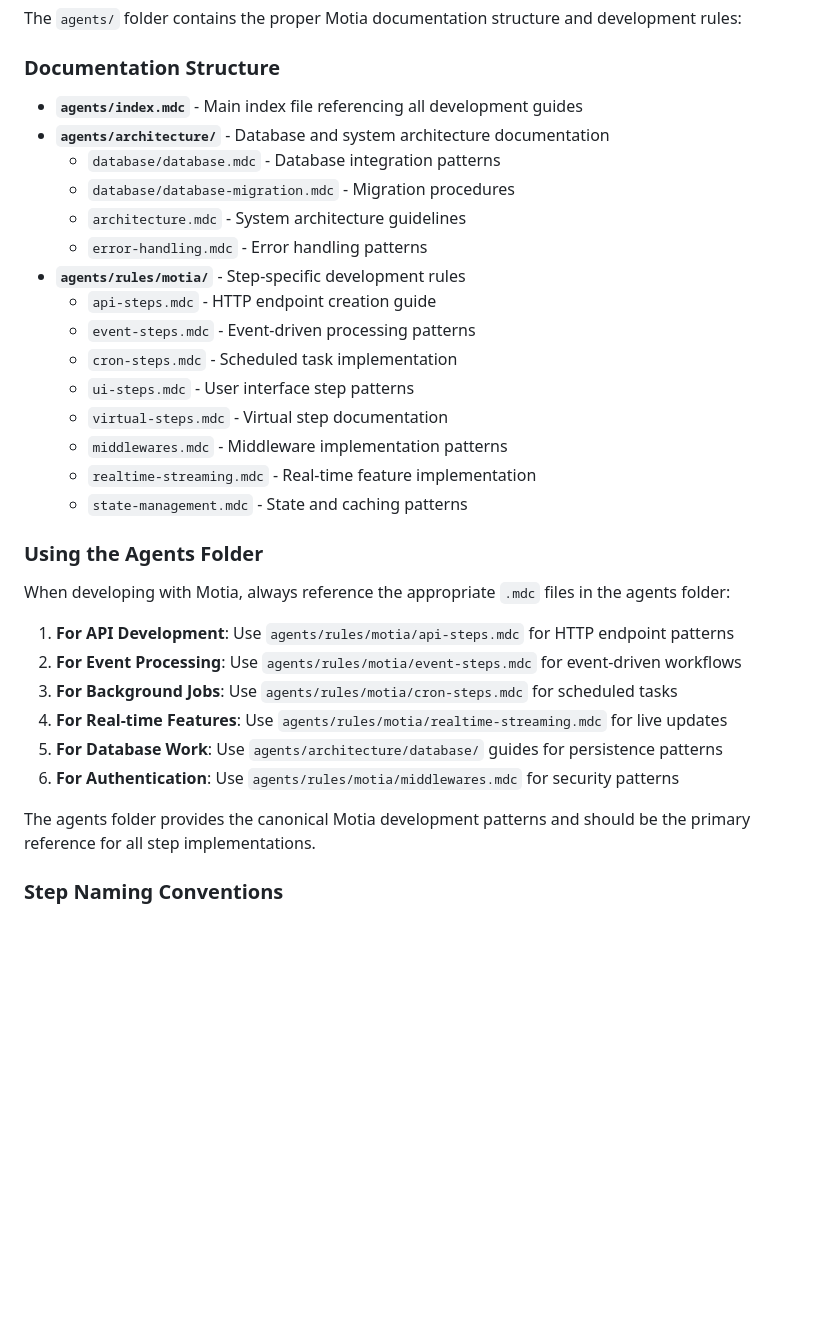
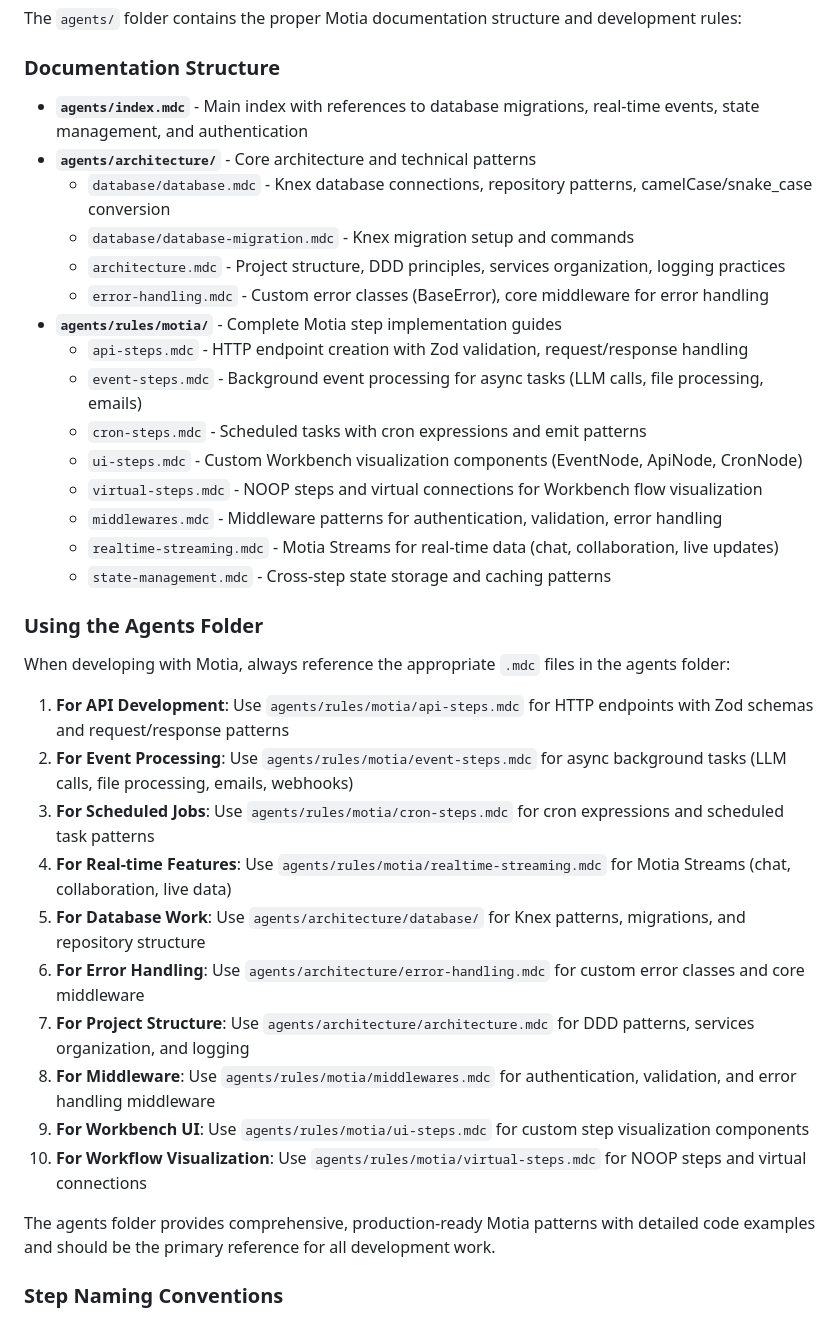
Before and after one commit to gagan114662/ipop, a Markdown page: AGENTS.md, the part around the change. Rendered like a GitHub page; blank space fills up the shorter version.

Commit message:
Update documentation for Motia agent development guidelines
Update AGENTS.md to reflect the latest structure and content of the agents folder, including detailed explanations for API, event processing, cron jobs, real-time features, and database patterns.

Replit-Commit-Author: Agent
Replit-Commit-Session-Id: acba6fcb-2b70-47ea-954f-ac2a4bedfdb3
Replit-Commit-Checkpoint-Type: full_checkpoint

```diff
--- a/AGENTS.md
+++ b/AGENTS.md
@@ -37,34 +37,38 @@ Motia seamlessly combines JavaScript, TypeScript, Python, and Ruby in a single e
 The `agents/` folder contains the proper Motia documentation structure and development rules:
 
 ### Documentation Structure
-- **`agents/index.mdc`** - Main index file referencing all development guides
-- **`agents/architecture/`** - Database and system architecture documentation
-  - `database/database.mdc` - Database integration patterns
-  - `database/database-migration.mdc` - Migration procedures
-  - `architecture.mdc` - System architecture guidelines
-  - `error-handling.mdc` - Error handling patterns
-- **`agents/rules/motia/`** - Step-specific development rules
-  - `api-steps.mdc` - HTTP endpoint creation guide
-  - `event-steps.mdc` - Event-driven processing patterns
-  - `cron-steps.mdc` - Scheduled task implementation
-  - `ui-steps.mdc` - User interface step patterns
-  - `virtual-steps.mdc` - Virtual step documentation
-  - `middlewares.mdc` - Middleware implementation patterns
-  - `realtime-streaming.mdc` - Real-time feature implementation
-  - `state-management.mdc` - State and caching patterns
+- **`agents/index.mdc`** - Main index with references to database migrations, real-time events, state management, and authentication
+- **`agents/architecture/`** - Core architecture and technical patterns
+  - `database/database.mdc` - Knex database connections, repository patterns, camelCase/snake_case conversion
+  - `database/database-migration.mdc` - Knex migration setup and commands
+  - `architecture.mdc` - Project structure, DDD principles, services organization, logging practices
+  - `error-handling.mdc` - Custom error classes (BaseError), core middleware for error handling
+- **`agents/rules/motia/`** - Complete Motia step implementation guides
+  - `api-steps.mdc` - HTTP endpoint creation with Zod validation, request/response handling
+  - `event-steps.mdc` - Background event processing for async tasks (LLM calls, file processing, emails)
+  - `cron-steps.mdc` - Scheduled tasks with cron expressions and emit patterns
+  - `ui-steps.mdc` - Custom Workbench visualization components (EventNode, ApiNode, CronNode)
+  - `virtual-steps.mdc` - NOOP steps and virtual connections for Workbench flow visualization
+  - `middlewares.mdc` - Middleware patterns for authentication, validation, error handling
+  - `realtime-streaming.mdc` - Motia Streams for real-time data (chat, collaboration, live updates)
+  - `state-management.mdc` - Cross-step state storage and caching patterns
 
 ### Using the Agents Folder
 
 When developing with Motia, always reference the appropriate `.mdc` files in the agents folder:
 
-1. **For API Development**: Use `agents/rules/motia/api-steps.mdc` for HTTP endpoint patterns
-2. **For Event Processing**: Use `agents/rules/motia/event-steps.mdc` for event-driven workflows
-3. **For Background Jobs**: Use `agents/rules/motia/cron-steps.mdc` for scheduled tasks
-4. **For Real-time Features**: Use `agents/rules/motia/realtime-streaming.mdc` for live updates
-5. **For Database Work**: Use `agents/architecture/database/` guides for persistence patterns
-6. **For Authentication**: Use `agents/rules/motia/middlewares.mdc` for security patterns
+1. **For API Development**: Use `agents/rules/motia/api-steps.mdc` for HTTP endpoints with Zod schemas and request/response patterns
+2. **For Event Processing**: Use `agents/rules/motia/event-steps.mdc` for async background tasks (LLM calls, file processing, emails, webhooks)
+3. **For Scheduled Jobs**: Use `agents/rules/motia/cron-steps.mdc` for cron expressions and scheduled task patterns
+4. **For Real-time Features**: Use `agents/rules/motia/realtime-streaming.mdc` for Motia Streams (chat, collaboration, live data)
+5. **For Database Work**: Use `agents/architecture/database/` for Knex patterns, migrations, and repository structure
+6. **For Error Handling**: Use `agents/architecture/error-handling.mdc` for custom error classes and core middleware
+7. **For Project Structure**: Use `agents/architecture/architecture.mdc` for DDD patterns, services organization, and logging
+8. **For Middleware**: Use `agents/rules/motia/middlewares.mdc` for authentication, validation, and error handling middleware
+9. **For Workbench UI**: Use `agents/rules/motia/ui-steps.mdc` for custom step visualization components
+10. **For Workflow Visualization**: Use `agents/rules/motia/virtual-steps.mdc` for NOOP steps and virtual connections
 
-The agents folder provides the canonical Motia development patterns and should be the primary reference for all step implementations.
+The agents folder provides comprehensive, production-ready Motia patterns with detailed code examples and should be the primary reference for all development work.
 
 
 
```
